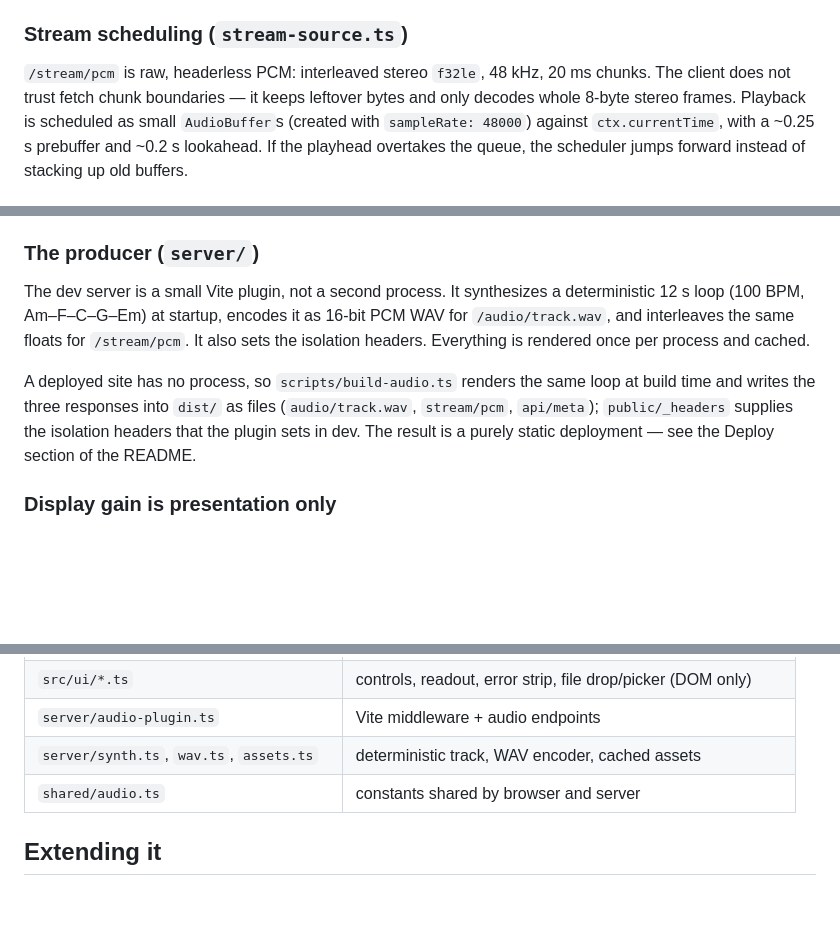
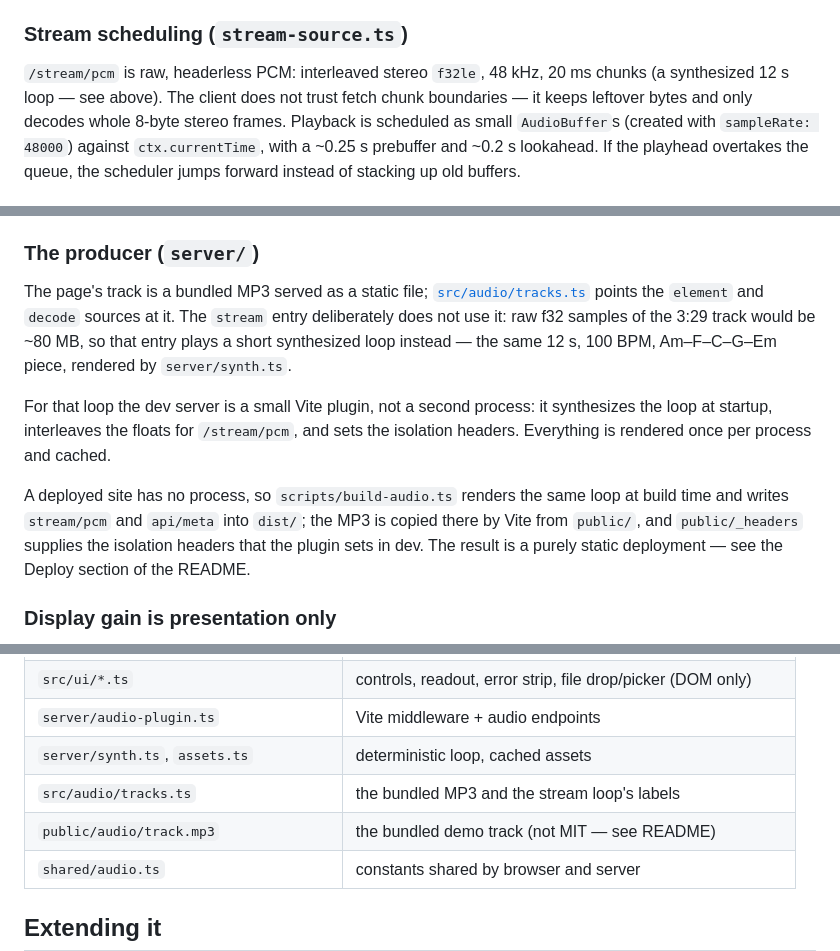
Before and after one commit to ltlian/wave-gpu, a Markdown page: docs/architecture.md, 3 parts joined by grey strips. Rendered like a GitHub page; blank space fills up the shorter version.

```diff
--- a/docs/architecture.md
+++ b/docs/architecture.md
@@ -81,7 +81,8 @@ the worklet falls back to transferring a mono `Float32Array` over `postMessage`
 
 ### Stream scheduling (`stream-source.ts`)
 
-`/stream/pcm` is raw, headerless PCM: interleaved stereo `f32le`, 48 kHz, 20 ms chunks. The client
+`/stream/pcm` is raw, headerless PCM: interleaved stereo `f32le`, 48 kHz, 20 ms chunks (a
+synthesized 12 s loop — see above). The client
 does not trust fetch chunk boundaries — it keeps leftover bytes and only decodes whole 8-byte
 stereo frames. Playback is scheduled as small `AudioBuffer`s (created with `sampleRate: 48000`)
 against `ctx.currentTime`, with a ~0.25 s prebuffer and ~0.2 s lookahead. If the playhead overtakes
@@ -108,13 +109,17 @@ drag-over stage state) lives in `src/ui/file-drop.ts`.
 
 ### The producer (`server/`)
 
-The dev server is a small Vite plugin, not a second process. It synthesizes a deterministic 12 s
-loop (100 BPM, Am–F–C–G–Em) at startup, encodes it as 16-bit PCM WAV for `/audio/track.wav`, and
-interleaves the same floats for `/stream/pcm`. It also sets the isolation headers. Everything is
+The page's track is a bundled MP3 served as a static file; [`src/audio/tracks.ts`](../src/audio/tracks.ts)
+points the `element` and `decode` sources at it. The `stream` entry deliberately does not use it:
+raw f32 samples of the 3:29 track would be ~80 MB, so that entry plays a short synthesized loop
+instead — the same 12 s, 100 BPM, Am–F–C–G–Em piece, rendered by `server/synth.ts`.
+
+For that loop the dev server is a small Vite plugin, not a second process: it synthesizes the loop
+at startup, interleaves the floats for `/stream/pcm`, and sets the isolation headers. Everything is
 rendered once per process and cached.
 
 A deployed site has no process, so `scripts/build-audio.ts` renders the same loop at build time and
-writes the three responses into `dist/` as files (`audio/track.wav`, `stream/pcm`, `api/meta`);
+writes `stream/pcm` and `api/meta` into `dist/`; the MP3 is copied there by Vite from `public/`, and
 `public/_headers` supplies the isolation headers that the plugin sets in dev. The result is a
 purely static deployment — see the Deploy section of the README.
 
@@ -163,7 +168,9 @@ the production build — audio worklets cannot load that.)
 | `src/gpu/display-gain.ts` | pure rolling-peak normalisation (unit-tested) |
 | `src/ui/*.ts` | controls, readout, error strip, file drop/picker (DOM only) |
 | `server/audio-plugin.ts` | Vite middleware + audio endpoints |
-| `server/synth.ts`, `wav.ts`, `assets.ts` | deterministic track, WAV encoder, cached assets |
+| `server/synth.ts`, `assets.ts` | deterministic loop, cached assets |
+| `src/audio/tracks.ts` | the bundled MP3 and the stream loop's labels |
+| `public/audio/track.mp3` | the bundled demo track (not MIT — see README) |
 | `shared/audio.ts` | constants shared by browser and server |
 
 ## Extending it
```
Also changed, not shown: README.md (+36 -26 lines), docs/browser-audio.md (+2 -2 lines), docs/demo.png, 15 other files.
